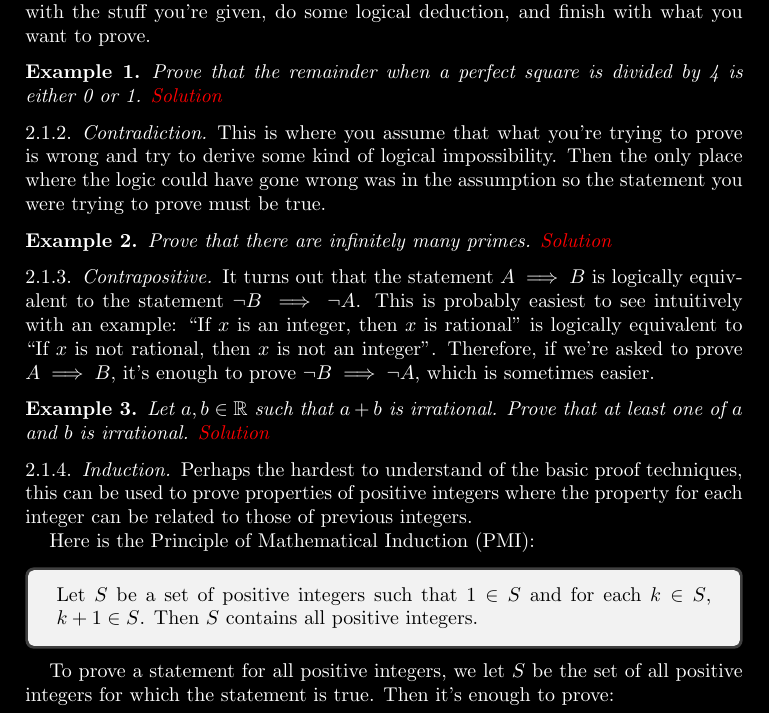
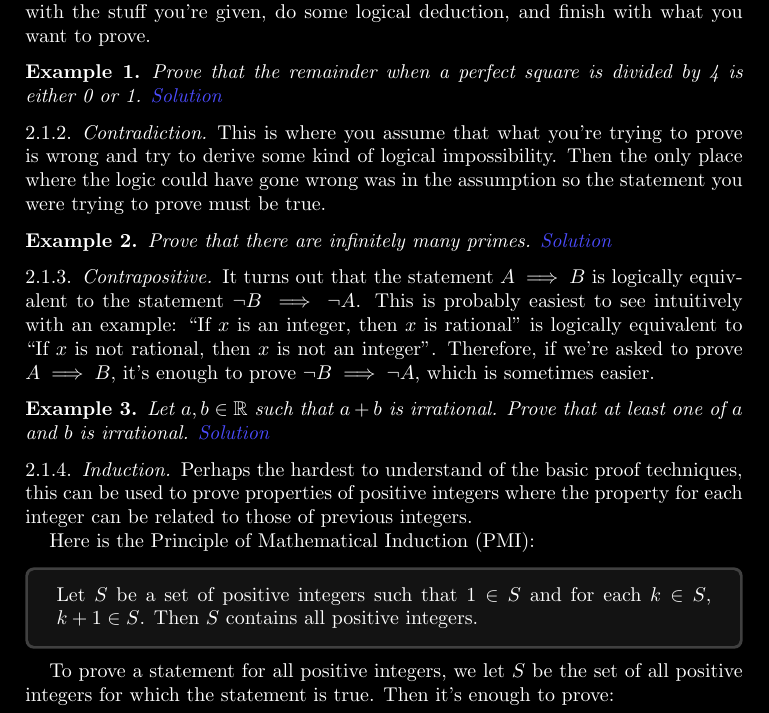
Before and after one commit to gispisquared/madmans-ravings, a LaTeX paper (Book.tex): part of page 3 of 8, cut so that both start at the same text. Compiled offline with pdfLaTeX.

Commit message:
Changed colours to make Sami happy

```diff
--- a/Book.tex
+++ b/Book.tex
@@ -1,7 +1,8 @@
 %chktex-file 3
 \documentclass{amsart}
 \usepackage{amsmath,amssymb,amsthm,tcolorbox,hyperref}
-\hypersetup{colorlinks=true}
+\tcbset{colback=gray!15!black, coltext=white}
+\hypersetup{colorlinks=true, linkcolor=blue!70!white}
 \newtheorem{problem}{Problem}
 \newtheorem{example}{Example}
 \pagecolor{black}
```
Also changed, not shown: Book.pdf.
